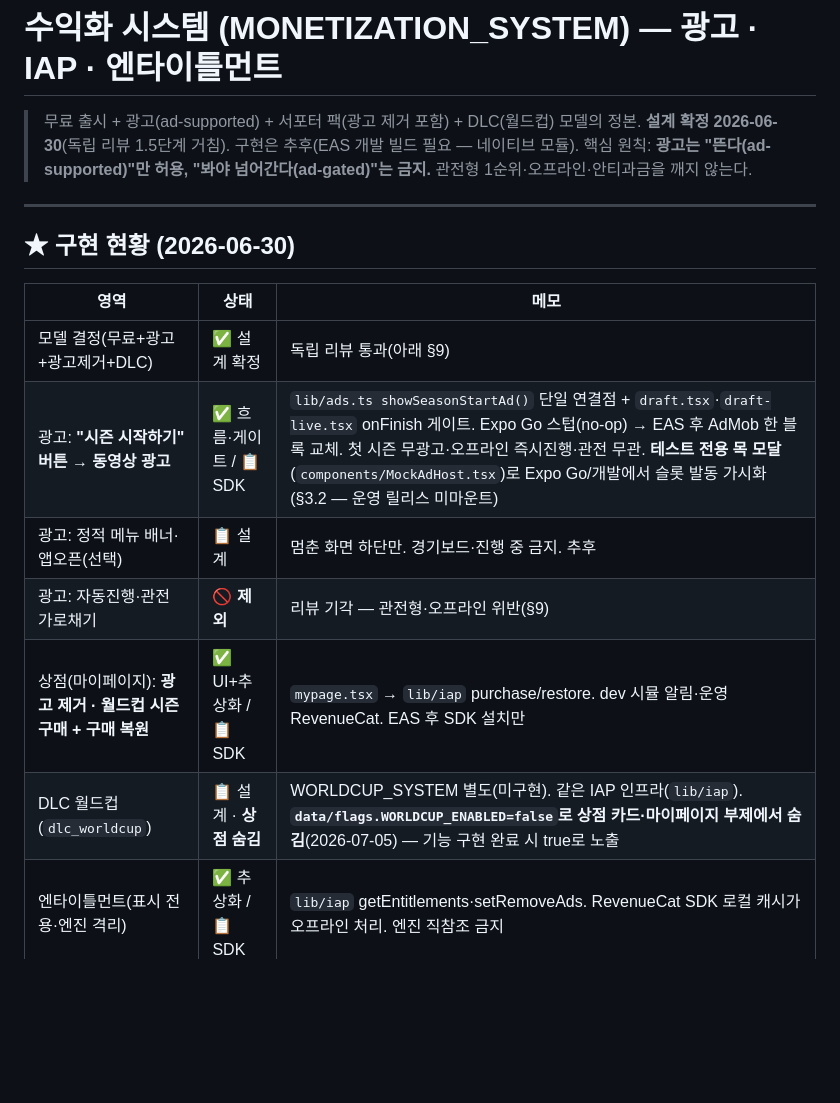
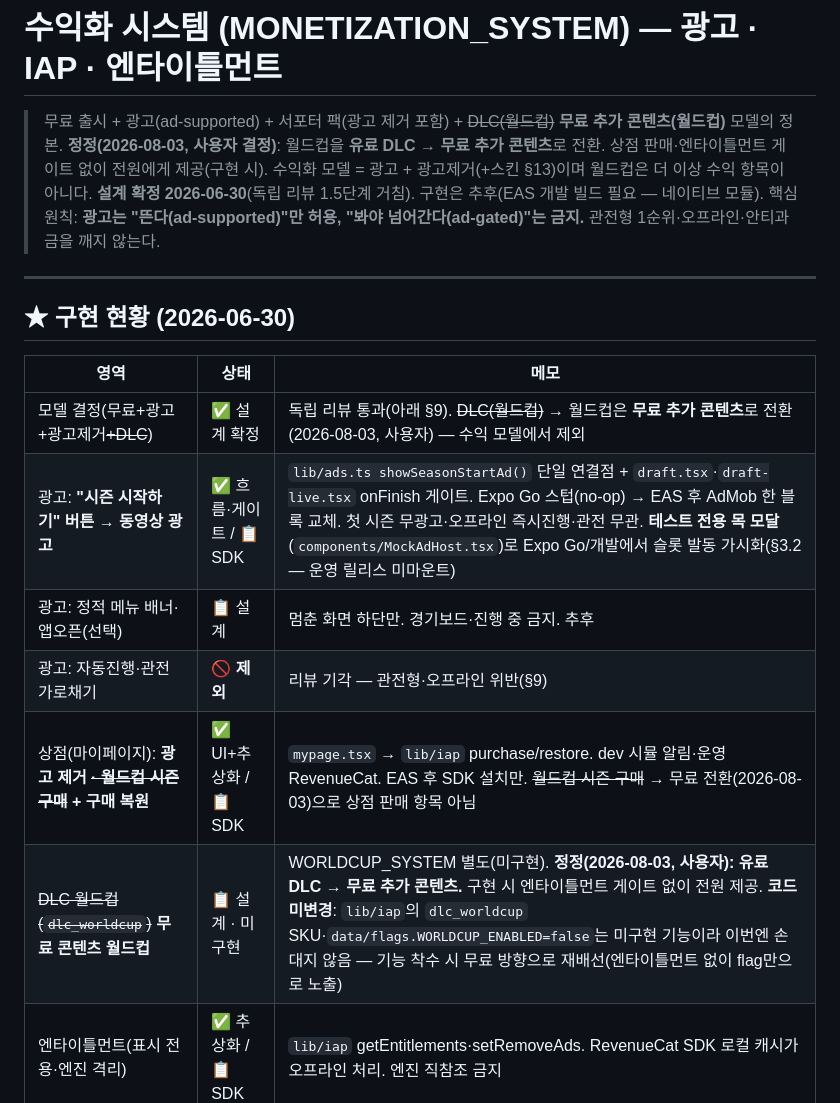
Before and after one commit to sonwheesung/volleyball, a Markdown page: docs/MONETIZATION_SYSTEM.md, the part around one of its changes. GitHub-like rendering; blank space fills up the shorter version.

```diff
--- a/docs/MONETIZATION_SYSTEM.md
+++ b/docs/MONETIZATION_SYSTEM.md
@@ -1,6 +1,7 @@
 # 수익화 시스템 (MONETIZATION_SYSTEM) — 광고 · IAP · 엔타이틀먼트
 
-> 무료 출시 + 광고(ad-supported) + 서포터 팩(광고 제거 포함) + DLC(월드컵) 모델의 정본.
+> 무료 출시 + 광고(ad-supported) + 서포터 팩(광고 제거 포함) + ~~DLC(월드컵)~~ **무료 추가 콘텐츠(월드컵)** 모델의 정본.
+> **정정(2026-08-03, 사용자 결정)**: 월드컵을 **유료 DLC → 무료 추가 콘텐츠**로 전환. 상점 판매·엔타이틀먼트 게이트 없이 전원에게 제공(구현 시). 수익화 모델 = 광고 + 광고제거(+스킨 §13)이며 월드컵은 더 이상 수익 항목이 아니다.
 > **설계 확정 2026-06-30**(독립 리뷰 1.5단계 거침). 구현은 추후(EAS 개발 빌드 필요 — 네이티브 모듈).
 > 핵심 원칙: **광고는 "뜬다(ad-supported)"만 허용, "봐야 넘어간다(ad-gated)"는 금지.** 관전형 1순위·오프라인·안티과금을 깨지 않는다.
 
@@ -10,12 +11,12 @@
 
 | 영역 | 상태 | 메모 |
 |---|---|---|
-| 모델 결정(무료+광고+광고제거+DLC) | ✅ 설계 확정 | 독립 리뷰 통과(아래 §9) |
+| 모델 결정(무료+광고+광고제거~~+DLC~~) | ✅ 설계 확정 | 독립 리뷰 통과(아래 §9). ~~DLC(월드컵)~~ → 월드컵은 **무료 추가 콘텐츠**로 전환(2026-08-03, 사용자) — 수익 모델에서 제외 |
 | 광고: **"시즌 시작하기" 버튼 → 동영상 광고** | ✅ 흐름·게이트 / 📋 SDK | `lib/ads.ts showSeasonStartAd()` 단일 연결점 + `draft.tsx`·`draft-live.tsx` onFinish 게이트. Expo Go 스텁(no-op) → EAS 후 AdMob 한 블록 교체. 첫 시즌 무광고·오프라인 즉시진행·관전 무관. **테스트 전용 목 모달**(`components/MockAdHost.tsx`)로 Expo Go/개발에서 슬롯 발동 가시화(§3.2 — 운영 릴리스 미마운트) |
 | 광고: 정적 메뉴 배너·앱오픈(선택) | 📋 설계 | 멈춘 화면 하단만. 경기보드·진행 중 금지. 추후 |
 | 광고: 자동진행·관전 가로채기 | 🚫 **제외** | 리뷰 기각 — 관전형·오프라인 위반(§9) |
-| 상점(마이페이지): **광고 제거 · 월드컵 시즌 구매 + 구매 복원** | ✅ UI+추상화 / 📋 SDK | `mypage.tsx` → `lib/iap` purchase/restore. dev 시뮬 알림·운영 RevenueCat. EAS 후 SDK 설치만 |
-| DLC 월드컵(`dlc_worldcup`) | 📋 설계 · **상점 숨김** | WORLDCUP_SYSTEM 별도(미구현). 같은 IAP 인프라(`lib/iap`). **`data/flags.WORLDCUP_ENABLED=false`로 상점 카드·마이페이지 부제에서 숨김**(2026-07-05) — 기능 구현 완료 시 true로 노출 |
+| 상점(마이페이지): **광고 제거 ~~· 월드컵 시즌 구매~~ + 구매 복원** | ✅ UI+추상화 / 📋 SDK | `mypage.tsx` → `lib/iap` purchase/restore. dev 시뮬 알림·운영 RevenueCat. EAS 후 SDK 설치만. ~~월드컵 시즌 구매~~ → 무료 전환(2026-08-03)으로 상점 판매 항목 아님 |
+| ~~DLC 월드컵(`dlc_worldcup`)~~ **무료 콘텐츠 월드컵** | 📋 설계 · 미구현 | WORLDCUP_SYSTEM 별도(미구현). **정정(2026-08-03, 사용자): 유료 DLC → 무료 추가 콘텐츠.** 구현 시 엔타이틀먼트 게이트 없이 전원 제공. **코드 미변경**: `lib/iap`의 `dlc_worldcup` SKU·`data/flags.WORLDCUP_ENABLED=false`는 미구현 기능이라 이번엔 손대지 않음 — 기능 착수 시 무료 방향으로 재배선(엔타이틀먼트 없이 flag만으로 노출) |
 | 엔타이틀먼트(표시 전용·엔진 격리) | ✅ 추상화 / 📋 SDK | `lib/iap` getEntitlements·setRemoveAds. RevenueCat SDK 로컬 캐시가 오프라인 처리. 엔진 직참조 금지 |
 | 검증: RevenueCat 하이브리드 | ✅ 추상화 / 📋 SDK | `lib/iap`(initIap·purchase·restore·loadEntitlements) 지연 require·**throw 없음·graceful**. 진행경로 불간섭 |
 | **예외처리·로깅** | ✅ | 모든 IAP/광고 함수 throw 없이 typed 결과·`lib/log`. 결제 로그=RevenueCat·광고=AdMob 대시보드. **자체 로그 백엔드 불요** |
```
Also changed, not shown: other parts of docs/MONETIZATION_SYSTEM.md (+13 -10 lines), docs/README.md (+2 -2 lines), docs/WORLDCUP_SYSTEM.md (+19 -6 lines).
